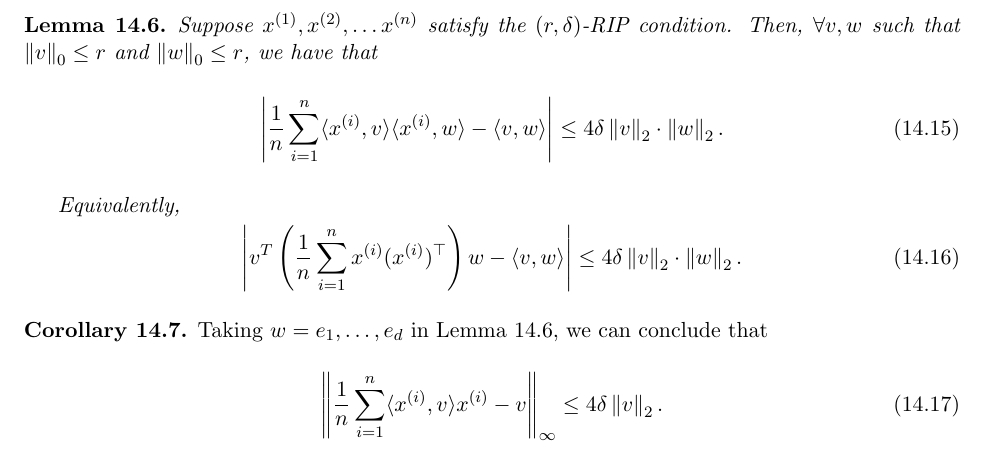
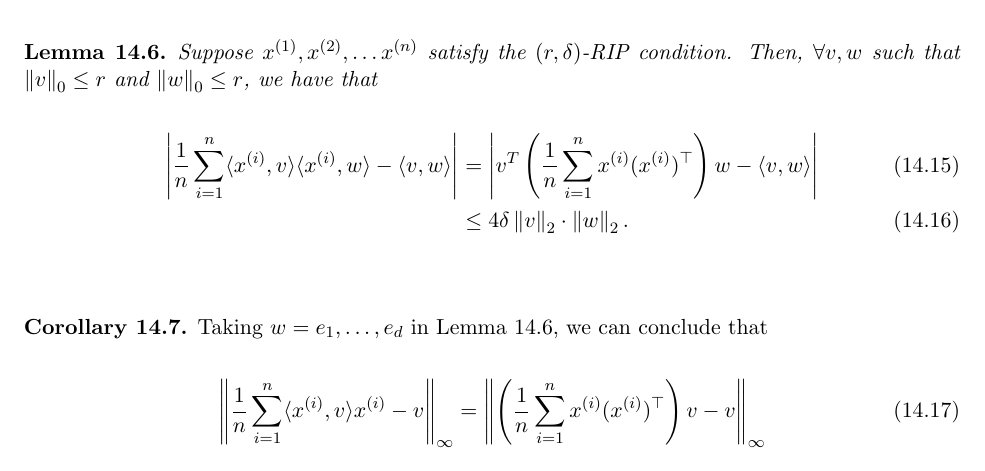
Before and after one commit to tengyuma/cs229m_notes, a LaTeX book (Winter2021/template_final.tex, which reads Winter2021/03-03-2021.tex): part of page 3 of 7, cut so that both start at the same text. Compiled offline with pdfLaTeX.

Commit message:
Updates to Lecture 14 (03-03).

```diff
--- a/Winter2021/03-03-2021.tex
+++ b/Winter2021/03-03-2021.tex
@@ -83,18 +83,16 @@ In the proof of this theorem, we will make use of the \textit{restricted isometr
 
 \begin{lemma}\label{lec14:lem:rip}
     Suppose $x^{(1)}, x^{(2)}, \dots x^{(n)}$ satisfy the $(r, \delta)$-RIP condition. Then, $\forall v, w$ such that $\Norm{v}_{0} \leq r$ and $\Norm{w}_{0} \leq r$, we have that
-    \begin{equation}
-        \left| \frac{1}{n} \sum_{i=1}^{n} \langle x^{(i)}, v \rangle \langle x^{(i)}, w \rangle  - \langle v, w \rangle \right| \leq 4 \delta \Norm{v}_{2} \cdot \Norm{w}_{2}.
-    \end{equation}
-
-    Equivalently,
-    \begin{equation}
-        \left|  v^{T} \l(\frac{1}{n} \sum_{i=1}^{n}  x^{(i)} (x^{(i)})^\top \r)  w  - \langle v, w \rangle \right| \leq 4 \delta \Norm{v}_{2} \cdot \Norm{w}_{2}.
-    \end{equation}
+    \begin{align}
+        \left| \frac{1}{n} \sum_{i=1}^{n} \langle x^{(i)}, v \rangle \langle x^{(i)}, w \rangle  - \langle v, w \rangle \right| &= \left|  v^{T} \l(\frac{1}{n} \sum_{i=1}^{n}  x^{(i)} (x^{(i)})^\top \r)  w  - \langle v, w \rangle \right| \\
+        &\leq 4 \delta \Norm{v}_{2} \cdot \Norm{w}_{2}.
+    \end{align}
 \end{lemma}
 
+\tnotelong{To add proof of this lemma in the future.}
 \begin{corollary}\label{lec14:cor:rip}
     Taking $w = e_1, \dots, e_d$ in Lemma~\ref{lec14:lem:rip}, we can conclude that
-    \begin{equation}
-        \Norm{ \frac{1}{n} \sum_{i=1}^n \langle x^{(i)}, v\rangle x^{(i)} - v }_\infty \leq 4\delta \Norm{v}_2.
-    \end{equation}
+    \begin{align}
+        \Norm{ \frac{1}{n} \sum_{i=1}^n \langle x^{(i)}, v\rangle x^{(i)} - v }_\infty &= \Norm{ \l(\frac{1}{n} \sum_{i=1}^n x^{(i)}(x^{(i)})^\top \r)v - v }_\infty \\
+        &\leq 4\delta \Norm{v}_2.
+    \end{align}
```
Also changed, not shown: Winter2021/pdf/03-03-2021.pdf, Winter2021/03-03-2021.tex (5 more changed lines).
